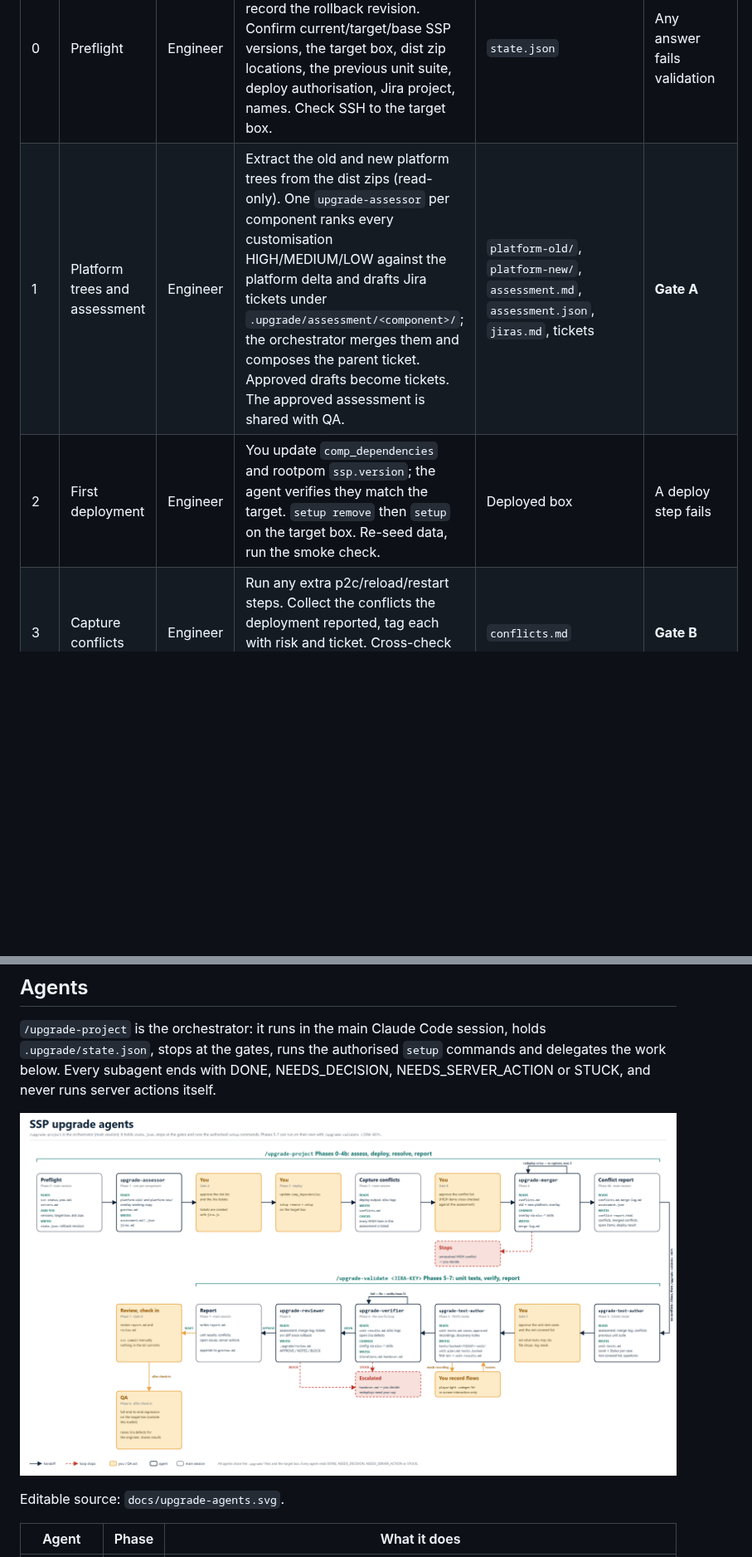
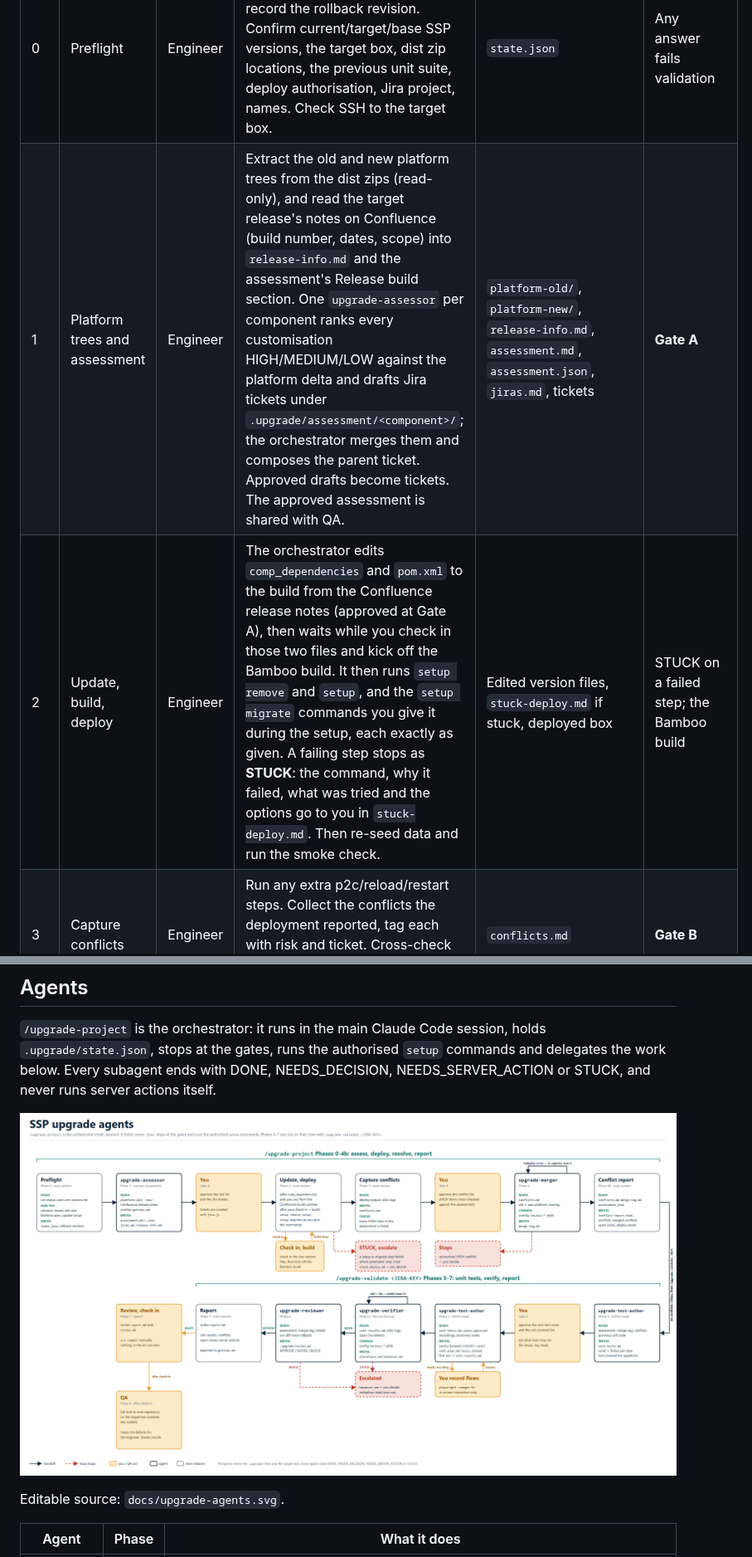
Before and after one commit to matcheler/e2sc-test, a Markdown page: ssp-upgrade-toolkit/README.md, 2 parts joined by grey strips. Shown at 83% size. Rendered like a GitHub page; pictures changed too: ssp-upgrade-toolkit/docs/upgrade-agents.png; blank space fills up the shorter version.

Commit message:
updates to upgrade agents

```diff
--- a/ssp-upgrade-toolkit/README.md
+++ b/ssp-upgrade-toolkit/README.md
@@ -23,8 +25,8 @@ Every subagent ends with DONE, NEEDS_DECISION, NEEDS_SERVER_ACTION or STUCK; `up
 | # | Phase | Owner | What happens | Output | Stop |
 |---|-------|-------|--------------|--------|------|
 | 0 | Preflight | Engineer | Check the project is in `servers.md`, `svn status` is clean, record the rollback revision. Confirm current/target/base SSP versions, the target box, dist zip locations, the previous unit suite, deploy authorisation, Jira project, names. Check SSH to the target box. | `state.json` | Any answer fails validation |
-| 1 | Platform trees and assessment | Engineer | Extract the old and new platform trees from the dist zips (read-only). One `upgrade-assessor` per component ranks every customisation HIGH/MEDIUM/LOW against the platform delta and drafts Jira tickets under `.upgrade/assessment/<component>/`; the orchestrator merges them and composes the parent ticket. Approved drafts become tickets. The approved assessment is shared with QA. | `platform-old/`, `platform-new/`, `assessment.md`, `assessment.json`, `jiras.md`, tickets | **Gate A** |
-| 2 | First deployment | Engineer | You update `comp_dependencies` and rootpom `ssp.version`; the agent verifies they match the target. `setup remove` then `setup` on the target box. Re-seed data, run the smoke check. | Deployed box | A deploy step fails |
+| 1 | Platform trees and assessment | Engineer | Extract the old and new platform trees from the dist zips (read-only), and read the target release's notes on Confluence (build number, dates, scope) into `release-info.md` and the assessment's Release build section. One `upgrade-assessor` per component ranks every customisation HIGH/MEDIUM/LOW against the platform delta and drafts Jira tickets under `.upgrade/assessment/<component>/`; the orchestrator merges them and composes the parent ticket. Approved drafts become tickets. The approved assessment is shared with QA. | `platform-old/`, `platform-new/`, `release-info.md`, `assessment.md`, `assessment.json`, `jiras.md`, tickets | **Gate A** |
+| 2 | Update, build, deploy | Engineer | The orchestrator edits `comp_dependencies` and `pom.xml` to the build from the Confluence release notes (approved at Gate A), then waits while you check in those two files and kick off the Bamboo build. It then runs `setup remove` and `setup`, and the `setup migrate` commands you give it during the setup, each exactly as given. A failing step stops as **STUCK**: the command, why it failed, what was tried and the options go to you in `stuck-deploy.md`. Then re-seed data and run the smoke check. | Edited version files, `stuck-deploy.md` if stuck, deployed box | STUCK on a failed step; the Bamboo build |
 | 3 | Capture conflicts | Engineer | Run any extra p2c/reload/restart steps. Collect the conflicts the deployment reported, tag each with risk and ticket. Cross-check every HIGH assessment item is listed or marked "no action". | `conflicts.md` | **Gate B** |
 | 4 | Resolve | Engineer | `upgrade-merger` resolves each conflict (`*.replace` starts from the new platform file and re-applies the customer delta). Redeploy with plain `setup`, re-capture, smoke check. Up to 3 rounds, within the 5-redeploy cap. | `merge-log.md`, updated `conflicts.md` | Unresolved HIGH conflict |
 | 4b | Conflict report | Engineer | After the final successful redeploy (smoke check clean), the orchestrator writes `conflict-report.html`: one self-contained HTML file with summary counts by risk, a table of the conflicts, a table of the merged conflicts (how each was resolved and which sides were kept), anything still open, and the deployment and smoke-check result. On your say it is attached to the parent ticket or sent to QA; the kit never publishes it. | `conflict-report.html` | Ready to share |
```
Also changed, not shown: other parts of ssp-upgrade-toolkit/README.md (+5 -2 lines), 5 other files.
